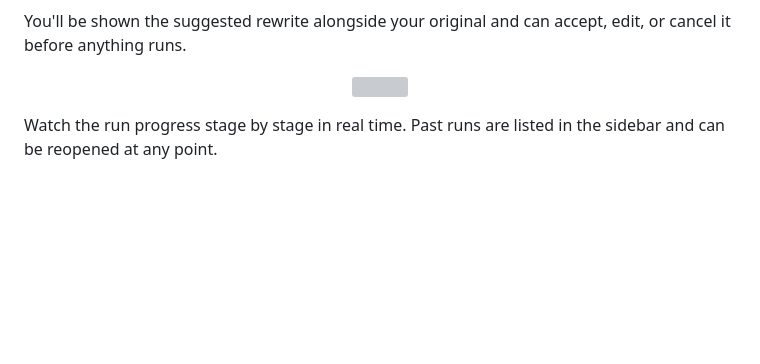
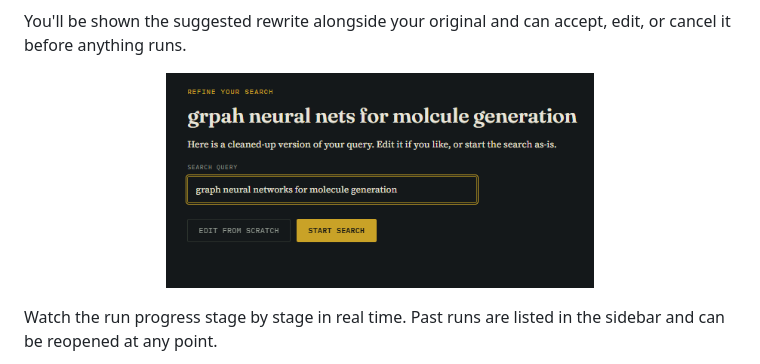
Before and after one commit to AmirmasoudCS/paper-scout, a Markdown page: README.md, the part around the change. Drawn GitHub-style; blank space fills up the shorter version; grey boxes are pictures that could not be loaded.

Commit message:
Fixing the naming of the screenshot mismatching

```diff
--- a/README.md
+++ b/README.md
@@ -127,7 +127,7 @@ Then open `http://127.0.0.1:8000` in your browser. Click **New search**, enter a
 You'll be shown the suggested rewrite alongside your original and can accept, edit, or cancel it before anything runs.
 
 <p align="center">
-  <img src="assets/screenshots/refine_confirm.png" width="60%">
+  <img src="assets/screenshots/refinement.png" width="60%">
 </p>
 
 Watch the run progress stage by stage in real time. Past runs are listed in the sidebar and can be reopened at any point.
```
